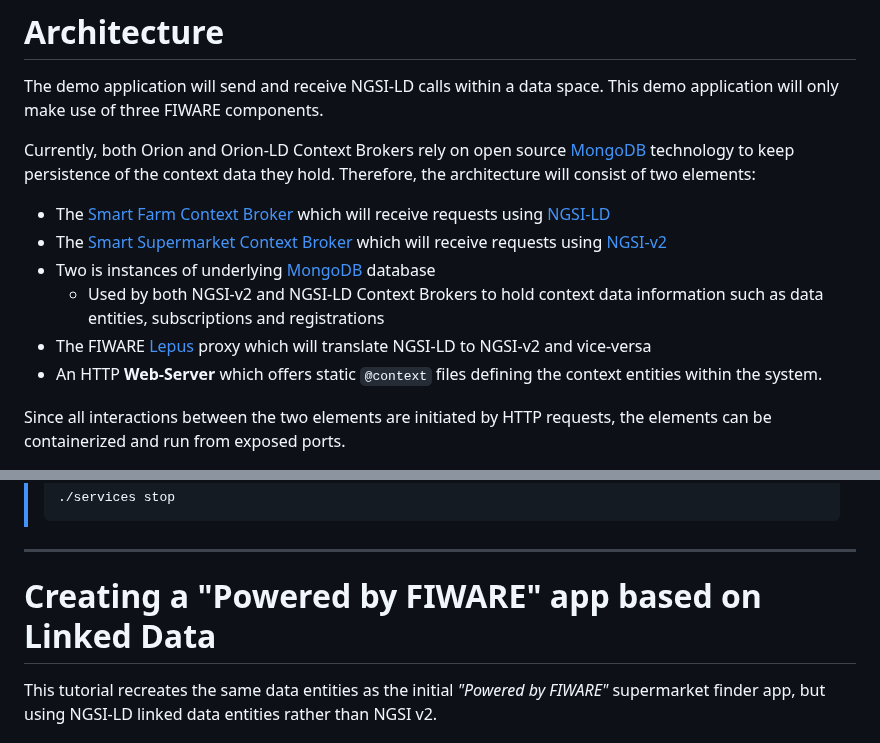
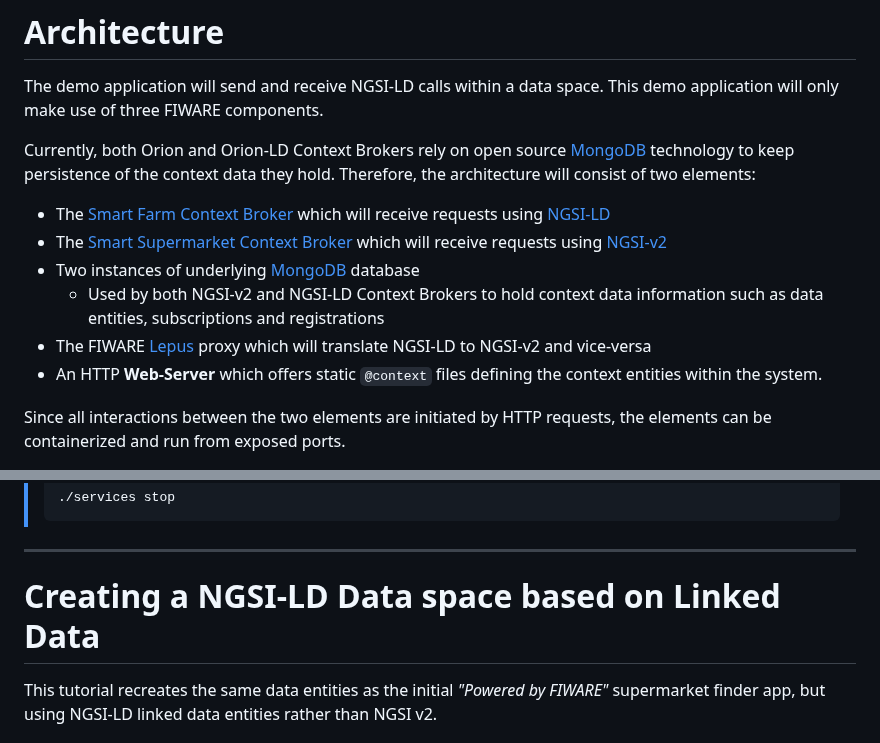
Before and after one commit to FIWARE/tutorials.Linked-Data, a Markdown page: README.md, 2 parts joined by grey strips. Rendered like a GitHub page.

```diff
--- a/README.md
+++ b/README.md
@@ -199,11 +192,10 @@ persistence of the context data they hold. Therefore, the architecture will cons
     [NGSI-LD](https://forge.etsi.org/swagger/ui/?url=https://forge.etsi.org/rep/NGSI-LD/NGSI-LD/raw/master/spec/updated/generated/full_api.json)
 -   The [Smart Supermarket Context Broker](https://fiware-orion.readthedocs.io/en/latest/) which will receive requests using
     [NGSI-v2](https://forge.etsi.org/swagger/ui/?url=https://forge.etsi.org/rep/NGSI-LD/NGSI-LD/raw/master/spec/updated/generated/full_api.json)
--   Two is instances of underlying [MongoDB](https://www.mongodb.com/) database
+-   Two  instances of underlying [MongoDB](https://www.mongodb.com/) database
      -   Used by both NGSI-v2 and NGSI-LD Context Brokers to hold context data information such as data entities, subscriptions and registrations
 -   The FIWARE [Lepus](https://github.com/jason-fox/lepus) proxy which will translate NGSI-LD to NGSI-v2 and vice-versa
 -   An HTTP **Web-Server** which offers static `@context` files defining the context entities within the system.
-
 
 Since all interactions between the two elements are initiated by HTTP requests, the elements can be containerized and
 run from exposed ports.
@@ -299,7 +300,7 @@ git checkout NGSI-LD
 
 ---
 
-# Creating a "Powered by FIWARE" app based on Linked Data
+# Creating a NGSI-LD Data space based on Linked Data
 
 This tutorial recreates the same data entities as the initial _"Powered by FIWARE"_ supermarket finder app, but using
 NGSI-LD linked data entities rather than NGSI v2.
```
Also changed, not shown: other parts of README.md (+46 -44 lines).
